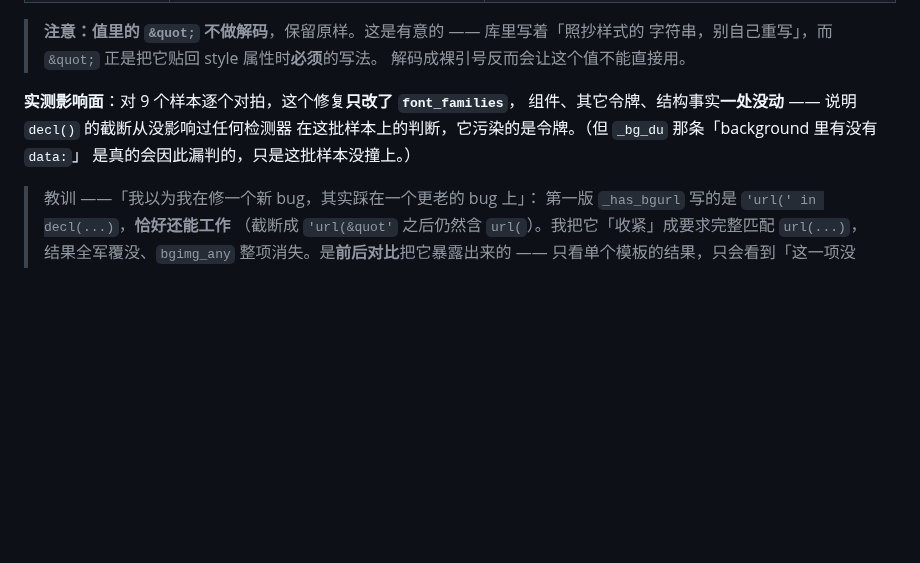
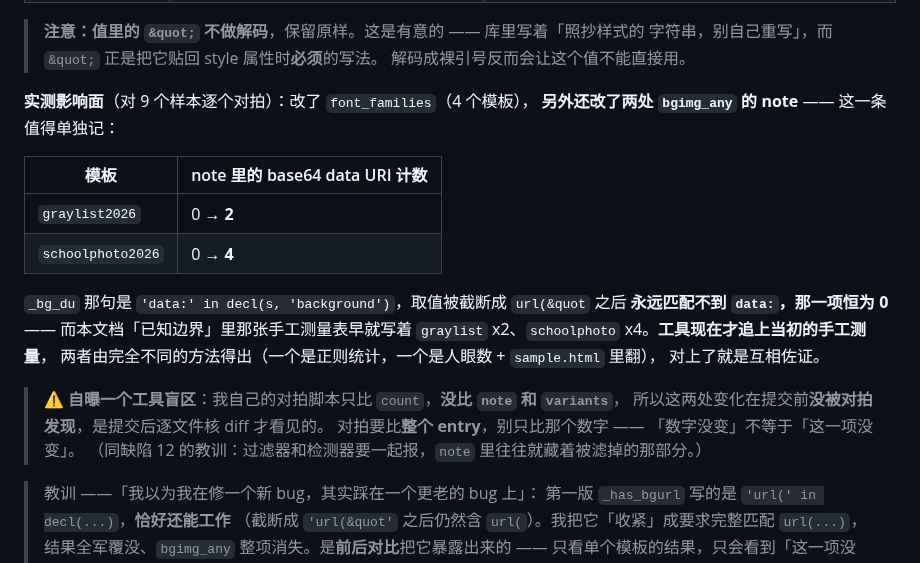
Before and after one commit to zhuobichen/zhaowen-skill, a Markdown page: mp-template-lib/SKILL.md, the part around the change. Drawn GitHub-style; blank space fills up the shorter version.

Commit message:
skill(更新): mp-template-lib
- 来源: C:\Users\Administrator\.claude\skills\mp-template-lib
- 敏感检查: 已脱敏 1 项
- 变更: status 变更 2 项

Co-Authored-By: Claude <noreply@anthropic.com>

```diff
--- a/mp-template-lib/SKILL.md
+++ b/mp-template-lib/SKILL.md
@@ -282,10 +282,24 @@ _ENTITY = r'&(?:[a-zA-Z][a-zA-Z0-9]*|#[0-9]+|#[xX][0-9a-fA-F]+);'
 > 字符串，别自己重写」，而 `&quot;` 正是把它贴回 style 属性时**必须**的写法。
 > 解码成裸引号反而会让这个值不能直接用。
 
-**实测影响面**：对 9 个样本逐个对拍，这个修复**只改了 `font_families`**，
-组件、其它令牌、结构事实**一处没动** —— 说明 `decl()` 的截断从没影响过任何检测器
-在这批样本上的判断，它污染的是令牌。（但 `_bg_du` 那条「background 里有没有 `data:`」
-是真的会因此漏判的，只是这批样本没撞上。）
+**实测影响面**（对 9 个样本逐个对拍）：改了 `font_families`（4 个模板），
+**另外还改了两处 `bgimg_any` 的 note** —— 这一条值得单独记：
+
+| 模板 | note 里的 base64 data URI 计数 |
+|---|---|
+| `graylist2026` | 0 → **2** |
+| `schoolphoto2026` | 0 → **4** |
+
+`_bg_du` 那句是 `'data:' in decl(s, 'background')`，取值被截断成 `url(&quot` 之后
+**永远匹配不到 `data:`，那一项恒为 0** —— 而本文档「已知边界」里那张手工测量表早就写着
+`graylist` x2、`schoolphoto` x4。**工具现在才追上当初的手工测量**，
+两者由完全不同的方法得出（一个是正则统计，一个是人眼数 + `sample.html` 里翻），
+对上了就是互相佐证。
+
+> ⚠️ **自曝一个工具盲区**：我自己的对拍脚本只比 `count`，**没比 `note` 和 `variants`**，
+> 所以这两处变化在提交前**没被对拍发现**，是提交后逐文件核 diff 才看见的。
+> 对拍要比**整个 entry**，别只比那个数字 —— 「数字没变」不等于「这一项没变」。
+> （同缺陷 12 的教训：过滤器和检测器要一起报，`note` 里往往就藏着被滤掉的那部分。）
 
 > 教训 ——「我以为我在修一个新 bug，其实踩在一个更老的 bug 上」：
 > 第一版 `_has_bgurl` 写的是 `'url(' in decl(...)`，**恰好还能工作**
```
Also changed, not shown: README.md (+1 -0 lines).
